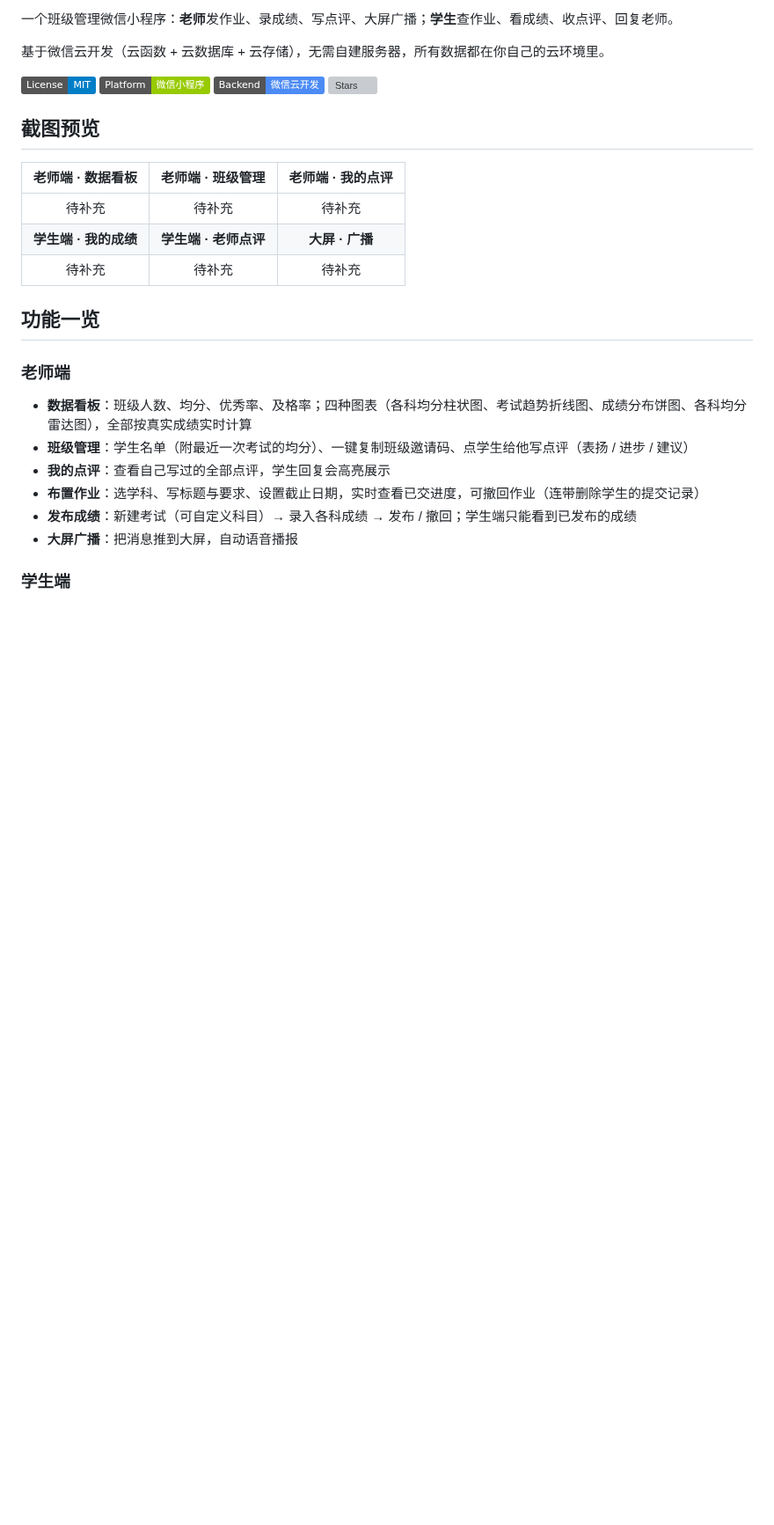
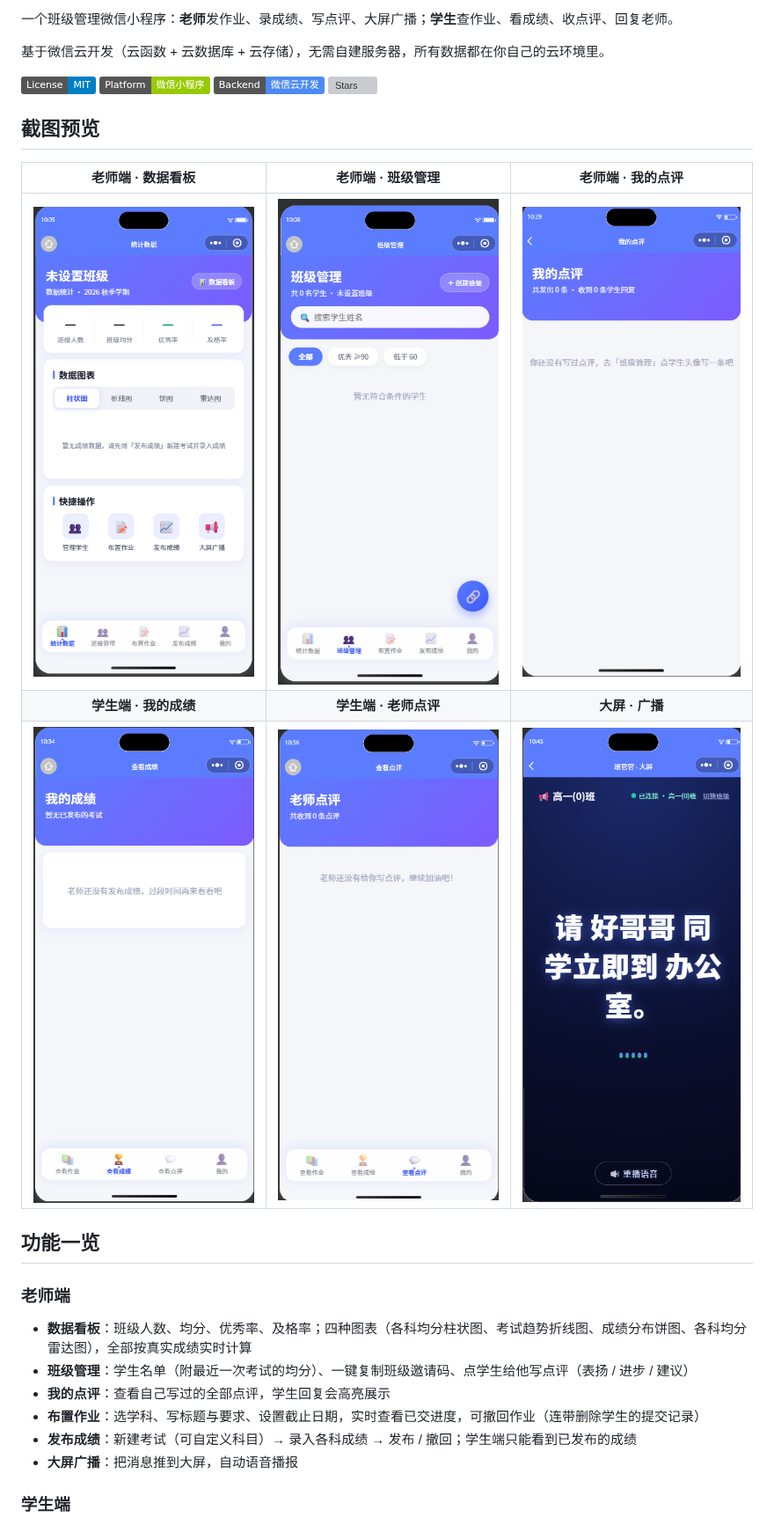
Before and after one commit to liu-zh-cn/banguanguan, a Markdown page: README.md, the part around the change. Shown at 88% size. Drawn GitHub-style; pictures changed too: docs/screenshots/screen-broadcast.png (added), docs/screenshots/student-review.png (added), docs/screenshots/student-score.png (added); badges without logos; blank space fills up the shorter version; grey boxes are pictures that could not be loaded.

```diff
--- a/README.md
+++ b/README.md
@@ -13,14 +13,13 @@
 
 ## 截图预览
 
-<!-- 补充截图方法：微信开发者工具 → 模拟器 → 右上角相机图标导出图片，
-     保存到 docs/screenshots/ 目录，然后把下面的占位链接替换成真实路径即可 -->
+<!-- 截图方法：微信开发者工具 → 模拟器 → 右上角相机图标导出图片，放入 docs/screenshots/ -->
 
 | 老师端 · 数据看板 | 老师端 · 班级管理 | 老师端 · 我的点评 |
 | :---: | :---: | :---: |
-| 待补充 | 待补充 | 待补充 |
+| ![数据看板](docs/screenshots/teacher-stats.png) | ![班级管理](docs/screenshots/teacher-class.png) | ![我的点评](docs/screenshots/teacher-reviews.png) |
 | **学生端 · 我的成绩** | **学生端 · 老师点评** | **大屏 · 广播** |
-| 待补充 | 待补充 | 待补充 |
+| ![我的成绩](docs/screenshots/student-score.png) | ![老师点评](docs/screenshots/student-review.png) | ![大屏广播](docs/screenshots/screen-broadcast.png) |
 
 ## 功能一览
 
```
Also changed, not shown: README_EN.md (+3 -4 lines).
